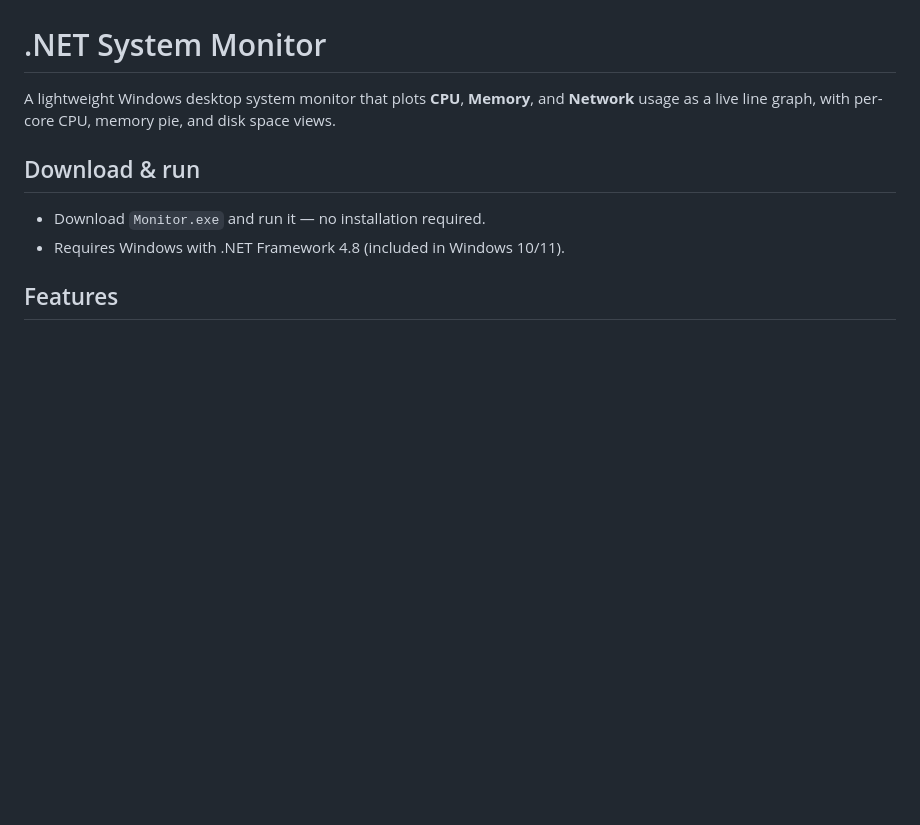
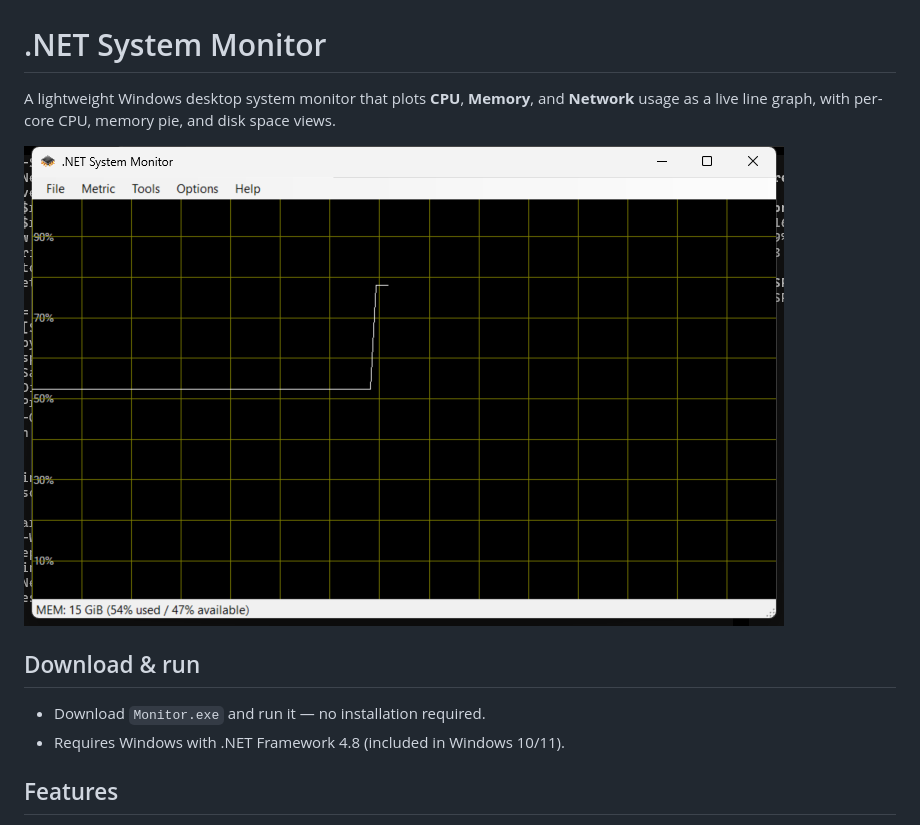
Before and after one commit to amahasintunan/Monitor.Net.releases, a Markdown page: README.md, the part around the change. Drawn GitHub-style; pictures changed too: screenshot.png (added); blank space fills up the shorter version.

Commit message:
Add screenshot

```diff
--- a/README.md
+++ b/README.md
@@ -2,6 +2,8 @@
 
 A lightweight Windows desktop system monitor that plots **CPU**, **Memory**, and **Network**
 usage as a live line graph, with per-core CPU, memory pie, and disk space views.
+
+![Screenshot](screenshot.png)
 
 ## Download & run
 
```
